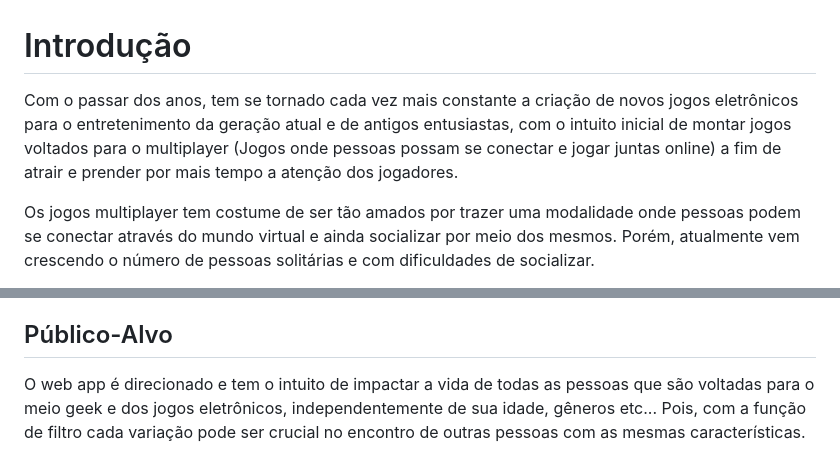
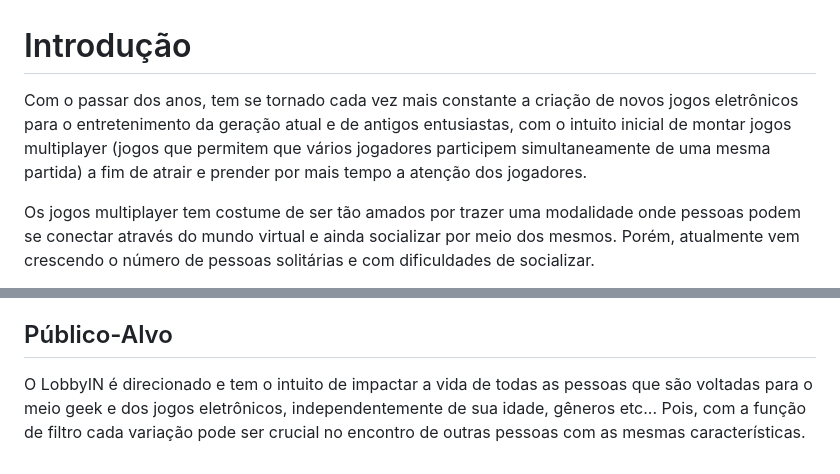
Before and after one commit to ICEI-PUC-Minas-PMV-ADS/pmv-ads-2023-1-e1-proj-web-t17-time3-proj-lobbyin, a Markdown page: docs/01-Documentação de Contexto.md, 2 parts joined by grey strips. Rendered like a GitHub page.

Commit message:
Update 01-Documentação de Contexto.md
Pequena atualização da documentação de contexto

```diff
--- a/docs/01-Documentação de Contexto.md
+++ b/docs/01-Documentação de Contexto.md
@@ -1,6 +1,6 @@
 # Introdução
 
-Com o passar dos anos, tem se tornado cada vez mais constante a criação de novos jogos eletrônicos para o entretenimento da geração atual e de antigos entusiastas, com o intuito inicial de montar jogos voltados para o multiplayer (Jogos onde pessoas possam se conectar e jogar juntas online) a fim de atrair e prender por mais tempo a atenção dos jogadores.
+Com o passar dos anos, tem se tornado cada vez mais constante a criação de novos jogos eletrônicos para o entretenimento da geração atual e de antigos entusiastas, com o intuito inicial de montar jogos multiplayer (jogos que permitem que vários jogadores participem simultaneamente de uma mesma partida) a fim de atrair e prender por mais tempo a atenção dos jogadores.
 
 Os jogos multiplayer tem costume de ser tão amados por trazer uma modalidade onde pessoas podem se conectar através do mundo virtual e ainda socializar por meio dos mesmos. Porém, atualmente vem crescendo o número de pessoas solitárias e com dificuldades de socializar.
 
@@ -35,4 +35,4 @@ Através do artigo citado, que foi retirado de um site de notícias, percebemos
 
 ## Público-Alvo
 
-O web app é direcionado e tem o intuito de impactar a vida de todas as pessoas que são voltadas para o meio geek e dos jogos eletrônicos, independentemente de sua idade, gêneros etc... Pois, com a função de filtro cada variação pode ser crucial no encontro de outras pessoas com as mesmas características.
+O LobbyIN é direcionado e tem o intuito de impactar a vida de todas as pessoas que são voltadas para o meio geek e dos jogos eletrônicos, independentemente de sua idade, gêneros etc... Pois, com a função de filtro cada variação pode ser crucial no encontro de outras pessoas com as mesmas características.
```
Also changed, not shown: other parts of docs/01-Documentação de Contexto.md (+5 -5 lines).
